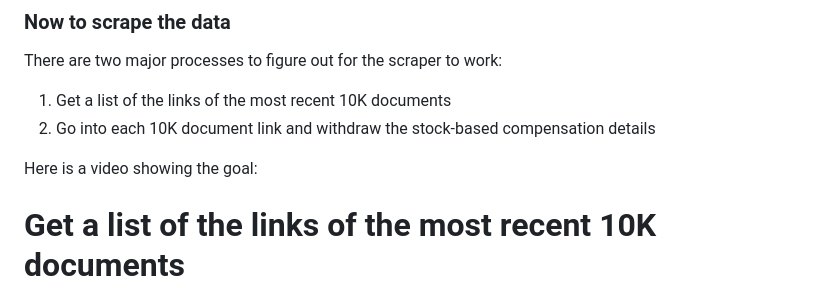
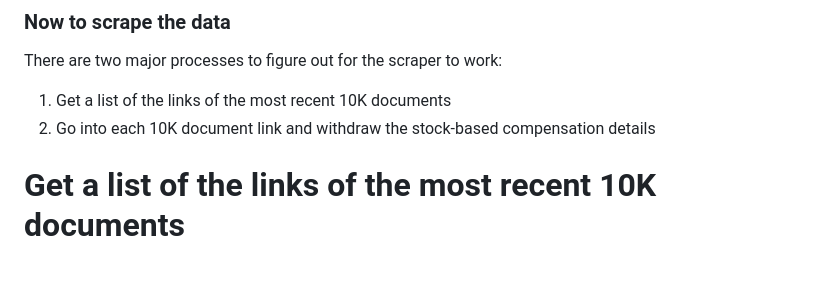
Before and after one commit to ivynyayieka/tech_sec, a Markdown page: README.md, the part around the change. Drawn GitHub-style; blank space fills up the shorter version.

Commit message:
remove second video reference

```diff
--- a/README.md
+++ b/README.md
@@ -64,8 +64,6 @@ print(merged_df)
 There are two major processes to figure out for the scraper to work:
 1) Get a list of the links of the most recent 10K documents
 2) Go into each 10K document link and withdraw the stock-based compensation details <br/>
-
-Here is a video showing the goal:
 
 # Get a list of the links of the most recent 10K documents
 Here is [a notebook where you can follow along](for_10_K_get_links.ipynb) to see the details for this section.
```
